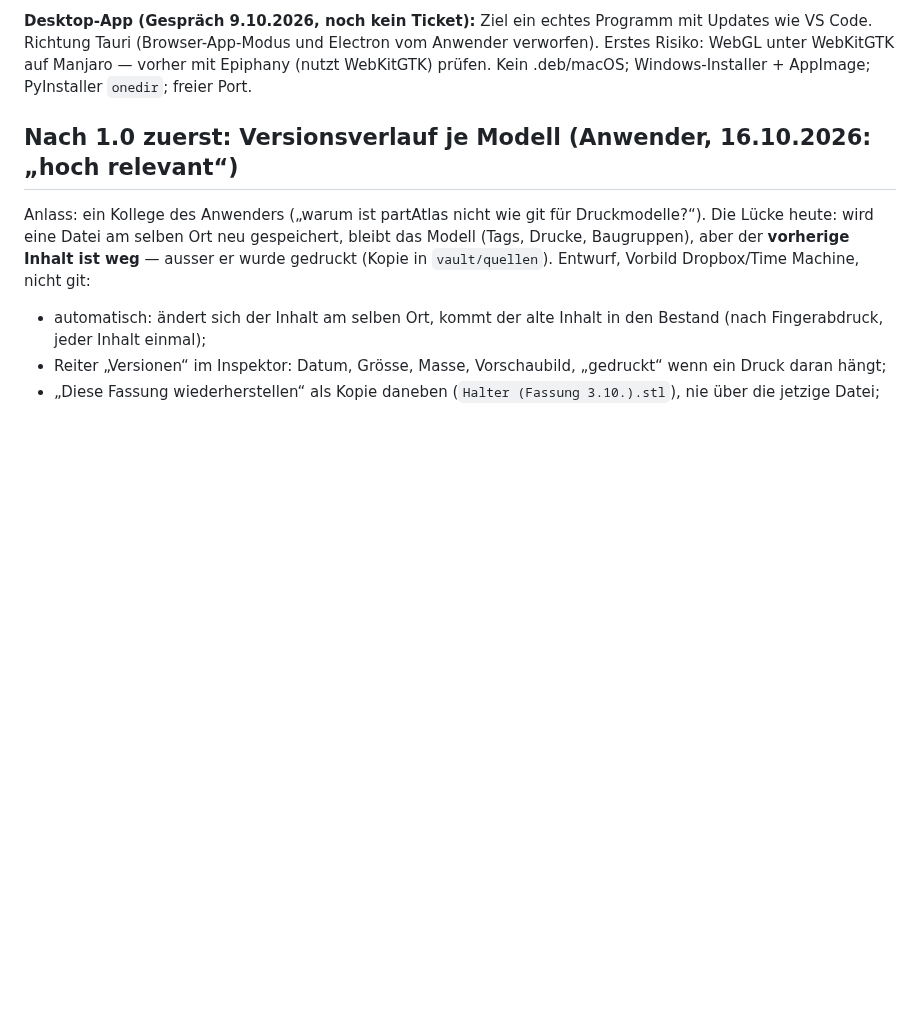
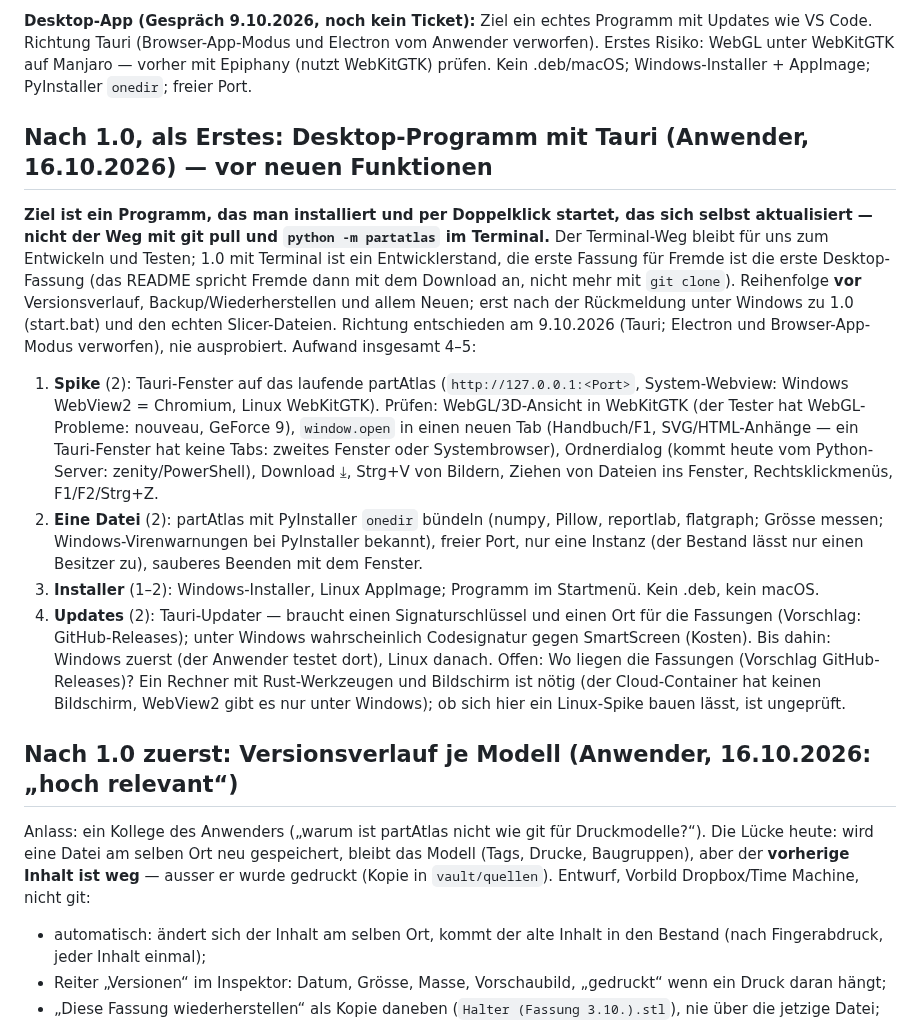
Before and after one commit to bireggbaum-beep/partAtlas, a Markdown page: OFFEN.md, the part around the change. GitHub-like rendering; blank space fills up the shorter version.

Commit message:
OFFEN: Desktop-Programm mit Tauri als erster Schritt nach 1.0, vor neuen Funktionen
Co-Authored-By: Claude Sonnet 5.5 <noreply@anthropic.com>
Claude-Session: https://claude.ai/code/session_01QtSDAZUfB2Sx37bC6sy5Tc

```diff
--- a/OFFEN.md
+++ b/OFFEN.md
@@ -401,6 +401,26 @@ falsch zeichnen), eine Prüfung mit Chromium ohne WebGL.
 **Desktop-App (Gespräch 9.10.2026, noch kein Ticket):** Ziel ein echtes Programm mit Updates wie VS Code. Richtung Tauri
 (Browser-App-Modus und Electron vom Anwender verworfen). Erstes Risiko: WebGL unter WebKitGTK auf Manjaro — vorher mit Epiphany
 (nutzt WebKitGTK) prüfen. Kein .deb/macOS; Windows-Installer + AppImage; PyInstaller `onedir`; freier Port.
+
+## Nach 1.0, als Erstes: Desktop-Programm mit Tauri (Anwender, 16.10.2026) — vor neuen Funktionen
+
+**Ziel ist ein Programm, das man installiert und per Doppelklick startet, das sich selbst aktualisiert — nicht der Weg mit git pull und
+`python -m partatlas` im Terminal.** Der Terminal-Weg bleibt für uns zum Entwickeln und Testen; 1.0 mit Terminal ist ein Entwicklerstand,
+die erste Fassung für Fremde ist die erste Desktop-Fassung (das README spricht Fremde dann mit dem Download an, nicht mehr mit `git clone`).
+Reihenfolge **vor** Versionsverlauf, Backup/Wiederherstellen und allem Neuen; erst nach der Rückmeldung unter Windows zu 1.0 (start.bat)
+und den echten Slicer-Dateien. Richtung entschieden am 9.10.2026 (Tauri; Electron und Browser-App-Modus verworfen), nie ausprobiert.
+Aufwand insgesamt 4–5:
+1. **Spike** (2): Tauri-Fenster auf das laufende partAtlas (`http://127.0.0.1:<Port>`, System-Webview: Windows WebView2 = Chromium, Linux
+   WebKitGTK). Prüfen: WebGL/3D-Ansicht in WebKitGTK (der Tester hat WebGL-Probleme: nouveau, GeForce 9), `window.open` in einen neuen Tab
+   (Handbuch/F1, SVG/HTML-Anhänge — ein Tauri-Fenster hat keine Tabs: zweites Fenster oder Systembrowser), Ordnerdialog (kommt heute vom
+   Python-Server: zenity/PowerShell), Download ⤓, Strg+V von Bildern, Ziehen von Dateien ins Fenster, Rechtsklickmenüs, F1/F2/Strg+Z.
+2. **Eine Datei** (2): partAtlas mit PyInstaller `onedir` bündeln (numpy, Pillow, reportlab, flatgraph; Grösse messen; Windows-Virenwarnungen
+   bei PyInstaller bekannt), freier Port, nur eine Instanz (der Bestand lässt nur einen Besitzer zu), sauberes Beenden mit dem Fenster.
+3. **Installer** (1–2): Windows-Installer, Linux AppImage; Programm im Startmenü. Kein .deb, kein macOS.
+4. **Updates** (2): Tauri-Updater — braucht einen Signaturschlüssel und einen Ort für die Fassungen (Vorschlag: GitHub-Releases);
+   unter Windows wahrscheinlich Codesignatur gegen SmartScreen (Kosten). Bis dahin: Windows zuerst (der Anwender testet dort), Linux danach.
+Offen: Wo liegen die Fassungen (Vorschlag GitHub-Releases)? Ein Rechner mit Rust-Werkzeugen und Bildschirm ist nötig (der Cloud-Container
+hat keinen Bildschirm, WebView2 gibt es nur unter Windows); ob sich hier ein Linux-Spike bauen lässt, ist ungeprüft.
 
 ## Nach 1.0 zuerst: Versionsverlauf je Modell (Anwender, 16.10.2026: „hoch relevant“)
 
```
